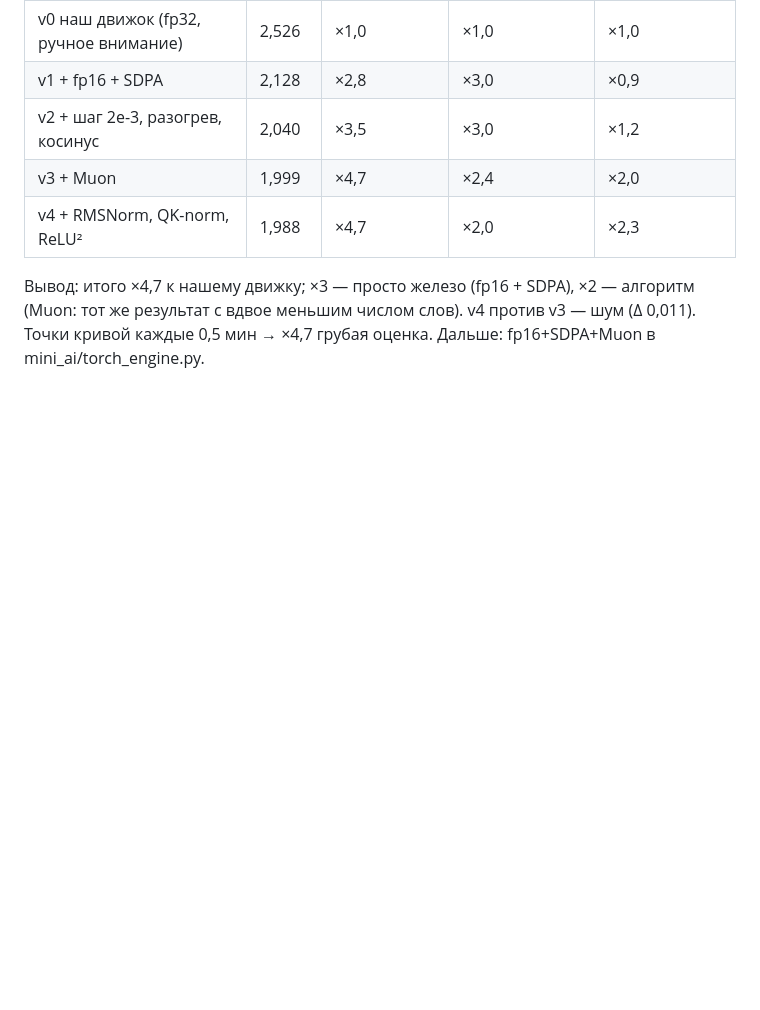
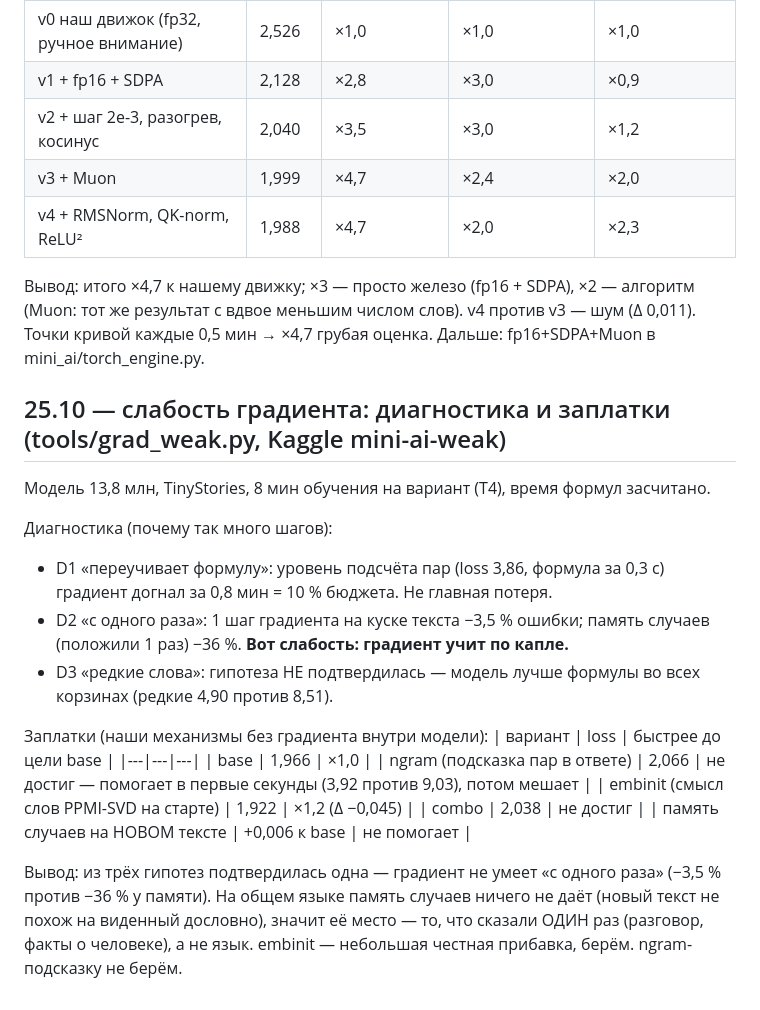
Before and after one commit to mamazanovfarhod016/mini-ai, a Markdown page: RESEARCH.md, the part around the change. Drawn GitHub-style; blank space fills up the shorter version.

Commit message:
RESEARCH: gradient weakness — one-shot is the gap (−3.5% vs memory −36%); embinit ×1.2; ngram prior and kNN on new text don't help

```diff
--- a/RESEARCH.md
+++ b/RESEARCH.md
@@ -306,3 +306,22 @@ reply ×1.54 проходит, но top-1 (0.180) ниже триграммы (0
 | v4 + RMSNorm, QK-norm, ReLU² | 1,988 | ×4,7 | ×2,0 | ×2,3 |
 
 Вывод: итого ×4,7 к нашему движку; ×3 — просто железо (fp16 + SDPA), ×2 — алгоритм (Muon: тот же результат с вдвое меньшим числом слов). v4 против v3 — шум (Δ 0,011). Точки кривой каждые 0,5 мин → ×4,7 грубая оценка. Дальше: fp16+SDPA+Muon в mini_ai/torch_engine.py.
+
+## 25.10 — слабость градиента: диагностика и заплатки (tools/grad_weak.py, Kaggle mini-ai-weak)
+Модель 13,8 млн, TinyStories, 8 мин обучения на вариант (T4), время формул засчитано.
+
+Диагностика (почему так много шагов):
+- D1 «переучивает формулу»: уровень подсчёта пар (loss 3,86, формула за 0,3 с) градиент догнал за 0,8 мин = 10 % бюджета. Не главная потеря.
+- D2 «с одного раза»: 1 шаг градиента на куске текста −3,5 % ошибки; память случаев (положили 1 раз) −36 %. **Вот слабость: градиент учит по капле.**
+- D3 «редкие слова»: гипотеза НЕ подтвердилась — модель лучше формулы во всех корзинах (редкие 4,90 против 8,51).
+
+Заплатки (наши механизмы без градиента внутри модели):
+| вариант | loss | быстрее до цели base |
+|---|---|---|
+| base | 1,966 | ×1,0 |
+| ngram (подсказка пар в ответе) | 2,066 | не достиг — помогает в первые секунды (3,92 против 9,03), потом мешает |
+| embinit (смысл слов PPMI-SVD на старте) | 1,922 | ×1,2 (Δ −0,045) |
+| combo | 2,038 | не достиг |
+| память случаев на НОВОМ тексте | +0,006 к base | не помогает |
+
+Вывод: из трёх гипотез подтвердилась одна — градиент не умеет «с одного раза» (−3,5 % против −36 % у памяти). На общем языке память случаев ничего не даёт (новый текст не похож на виденный дословно), значит её место — то, что сказали ОДИН раз (разговор, факты о человеке), а не язык. embinit — небольшая честная прибавка, берём. ngram-подсказку не берём.
```
